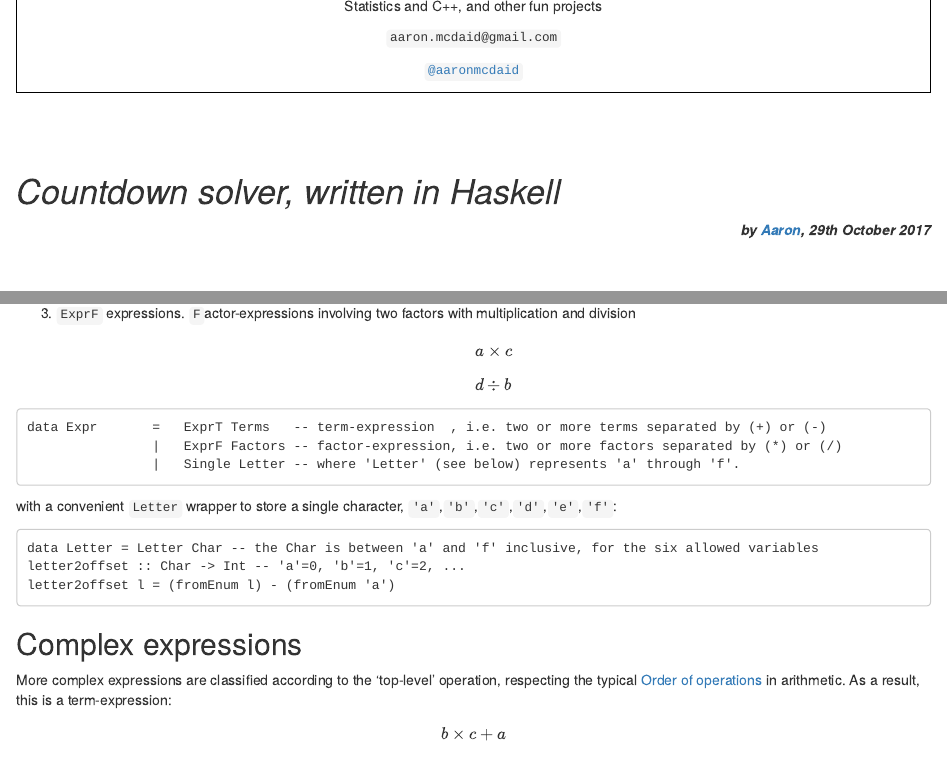
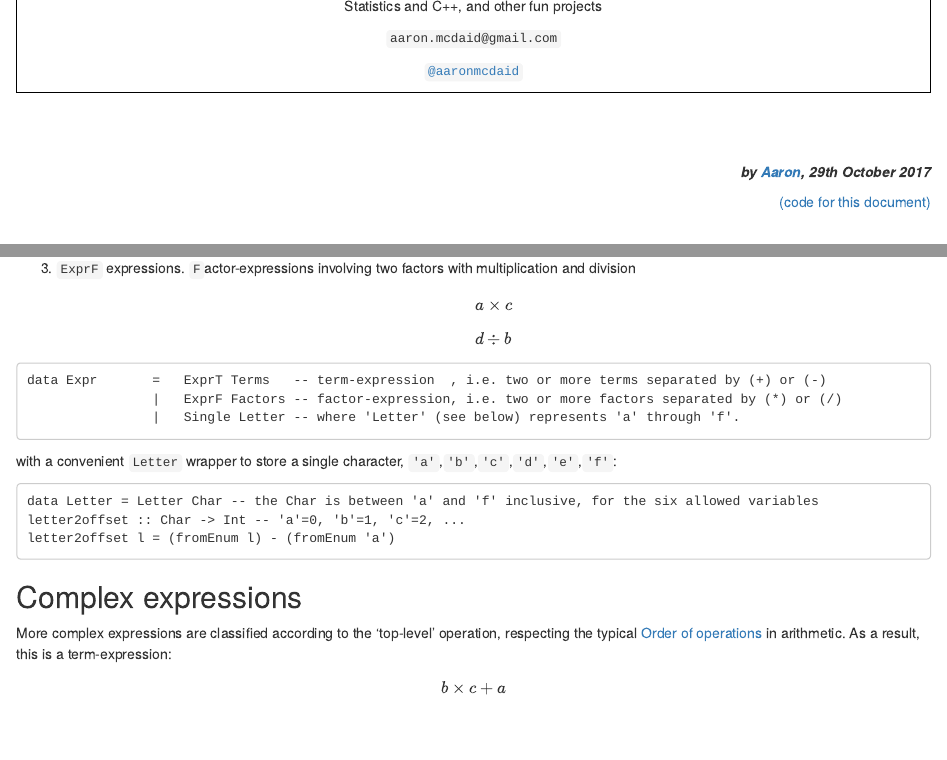
Before and after one commit to aaronmcdaid/aaronmcdaid.github.io, an R Markdown document (blog.posts/countdown.in.haskell/countdown.in.Haskell.Rmd): the page in a window 1100 px wide, from 100 px down before the commit and from 180 px down after it, so that both start at the same text, and a second part further down, joined at a grey line. Rendered offline with R 4.5, knitr and Pandoc, with nearby package versions.

Commit message:
Countdown - update to keep up with the UIP document

```diff
--- a/blog.posts/countdown.in.haskell/countdown.in.Haskell.Rmd
+++ b/blog.posts/countdown.in.haskell/countdown.in.Haskell.Rmd
@@ -13,9 +17,10 @@ Statistics and C++, and other fun projects
 
 # &nbsp;
 
-# *Countdown solver, written in Haskell*
 <div style="text-align:right">
 ***by [Aaron](https://aaronmcdaid.github.io/), 29th October 2017***
+
+[(code for this document)](index.Rmd)
 </div>
 
 # &nbsp;
--- /dev/null
+++ b/blog.posts/countdown.in.haskell/index.Rmd
@@ -0,0 +1 @@
+countdown.in.Haskell.Rmd
```
Also changed, not shown: blog.posts/countdown.in.haskell/countdown.in.Haskell.html, blog.posts/countdown.in.haskell/countdown.in.Haskell.Rmd (4 more changed lines).
